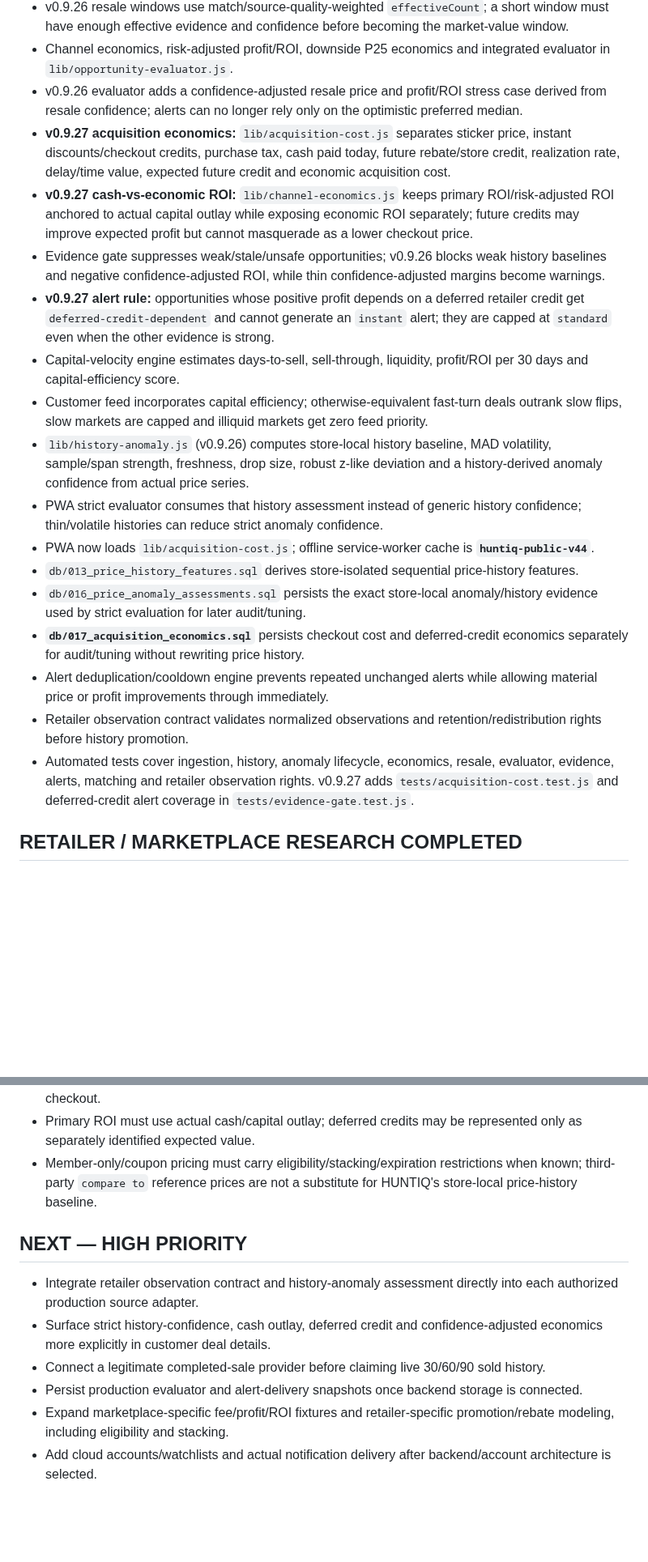
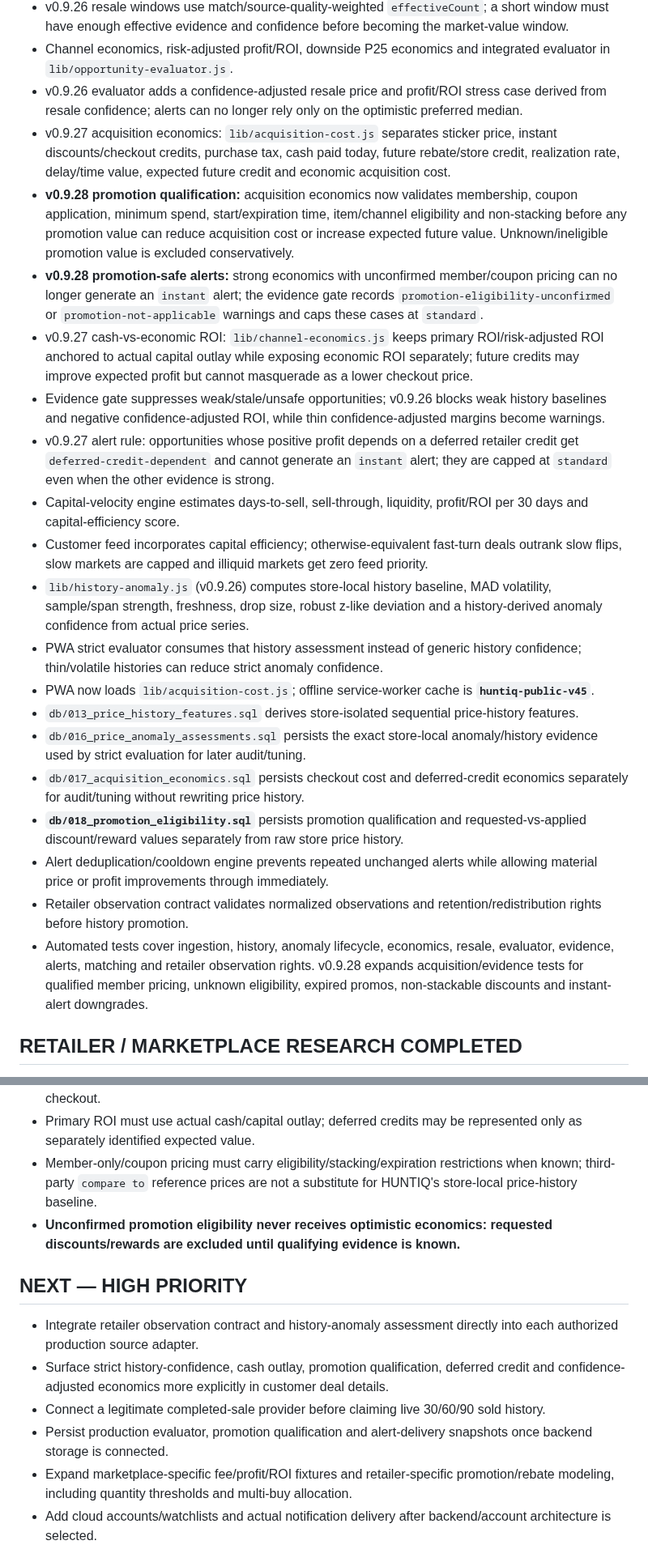
Before and after one commit to huntiqapp-tech/huntiq, a Markdown page: PROJECT_STATUS.md, 2 parts joined by grey strips. Shown at 81% size. GitHub-like rendering; blank space fills up the shorter version.

Commit message:
Update HUNTIQ handoff to v0.9.28

```diff
--- a/PROJECT_STATUS.md
+++ b/PROJECT_STATUS.md
@@ -12,21 +12,24 @@ Last established from repository and product handoff: 2026-09-01. This is the li
 - v0.9.26 resale windows use match/source-quality-weighted `effectiveCount`; a short window must have enough effective evidence and confidence before becoming the market-value window.
 - Channel economics, risk-adjusted profit/ROI, downside P25 economics and integrated evaluator in `lib/opportunity-evaluator.js`.
 - v0.9.26 evaluator adds a confidence-adjusted resale price and profit/ROI stress case derived from resale confidence; alerts can no longer rely only on the optimistic preferred median.
-- **v0.9.27 acquisition economics:** `lib/acquisition-cost.js` separates sticker price, instant discounts/checkout credits, purchase tax, cash paid today, future rebate/store credit, realization rate, delay/time value, expected future credit and economic acquisition cost.
-- **v0.9.27 cash-vs-economic ROI:** `lib/channel-economics.js` keeps primary ROI/risk-adjusted ROI anchored to actual capital outlay while exposing economic ROI separately; future credits may improve expected profit but cannot masquerade as a lower checkout price.
+- v0.9.27 acquisition economics: `lib/acquisition-cost.js` separates sticker price, instant discounts/checkout credits, purchase tax, cash paid today, future rebate/store credit, realization rate, delay/time value, expected future credit and economic acquisition cost.
+- **v0.9.28 promotion qualification:** acquisition economics now validates membership, coupon application, minimum spend, start/expiration time, item/channel eligibility and non-stacking before any promotion value can reduce acquisition cost or increase expected future value. Unknown/ineligible promotion value is excluded conservatively.
+- **v0.9.28 promotion-safe alerts:** strong economics with unconfirmed member/coupon pricing can no longer generate an `instant` alert; the evidence gate records `promotion-eligibility-unconfirmed` or `promotion-not-applicable` warnings and caps these cases at `standard`.
+- v0.9.27 cash-vs-economic ROI: `lib/channel-economics.js` keeps primary ROI/risk-adjusted ROI anchored to actual capital outlay while exposing economic ROI separately; future credits may improve expected profit but cannot masquerade as a lower checkout price.
 - Evidence gate suppresses weak/stale/unsafe opportunities; v0.9.26 blocks weak history baselines and negative confidence-adjusted ROI, while thin confidence-adjusted margins become warnings.
-- **v0.9.27 alert rule:** opportunities whose positive profit depends on a deferred retailer credit get `deferred-credit-dependent` and cannot generate an `instant` alert; they are capped at `standard` even when the other evidence is strong.
+- v0.9.27 alert rule: opportunities whose positive profit depends on a deferred retailer credit get `deferred-credit-dependent` and cannot generate an `instant` alert; they are capped at `standard` even when the other evidence is strong.
 - Capital-velocity engine estimates days-to-sell, sell-through, liquidity, profit/ROI per 30 days and capital-efficiency score.
 - Customer feed incorporates capital efficiency; otherwise-equivalent fast-turn deals outrank slow flips, slow markets are capped and illiquid markets get zero feed priority.
 - `lib/history-anomaly.js` (v0.9.26) computes store-local history baseline, MAD volatility, sample/span strength, freshness, drop size, robust z-like deviation and a history-derived anomaly confidence from actual price series.
 - PWA strict evaluator consumes that history assessment instead of generic history confidence; thin/volatile histories can reduce strict anomaly confidence.
-- PWA now loads `lib/acquisition-cost.js`; offline service-worker cache is **`huntiq-public-v44`**.
+- PWA now loads `lib/acquisition-cost.js`; offline service-worker cache is **`huntiq-public-v45`**.
 - `db/013_price_history_features.sql` derives store-isolated sequential price-history features.
 - `db/016_price_anomaly_assessments.sql` persists the exact store-local anomaly/history evidence used by strict evaluation for later audit/tuning.
-- **`db/017_acquisition_economics.sql`** persists checkout cost and deferred-credit economics separately for audit/tuning without rewriting price history.
+- `db/017_acquisition_economics.sql` persists checkout cost and deferred-credit economics separately for audit/tuning without rewriting price history.
+- **`db/018_promotion_eligibility.sql`** persists promotion qualification and requested-vs-applied discount/reward values separately from raw store price history.
 - Alert deduplication/cooldown engine prevents repeated unchanged alerts while allowing material price or profit improvements through immediately.
 - Retailer observation contract validates normalized observations and retention/redistribution rights before history promotion.
-- Automated tests cover ingestion, history, anomaly lifecycle, economics, resale, evaluator, evidence, alerts, matching and retailer observation rights. v0.9.27 adds `tests/acquisition-cost.test.js` and deferred-credit alert coverage in `tests/evidence-gate.test.js`.
+- Automated tests cover ingestion, history, anomaly lifecycle, economics, resale, evaluator, evidence, alerts, matching and retailer observation rights. v0.9.28 expands acquisition/evidence tests for qualified member pricing, unknown eligibility, expired promos, non-stackable discounts and instant-alert downgrades.
 
 ## RETAILER / MARKETPLACE RESEARCH COMPLETED
 - eBay Browse API: active asking/product evidence only; not completed-sale history. Marketplace Insights is restricted/not open to new users.
@@ -49,13 +53,14 @@ Last established from repository and product handoff: 2026-09-01. This is the li
 - Rebates/store credits are not equivalent to cash price reductions unless they are actually applied at checkout.
 - Primary ROI must use actual cash/capital outlay; deferred credits may be represented only as separately identified expected value.
 - Member-only/coupon pricing must carry eligibility/stacking/expiration restrictions when known; third-party `compare to` reference prices are not a substitute for HUNTIQ's store-local price-history baseline.
+- **Unconfirmed promotion eligibility never receives optimistic economics: requested discounts/rewards are excluded until qualifying evidence is known.**
 
 ## NEXT — HIGH PRIORITY
 - Integrate retailer observation contract and history-anomaly assessment directly into each authorized production source adapter.
-- Surface strict history-confidence, cash outlay, deferred credit and confidence-adjusted economics more explicitly in customer deal details.
+- Surface strict history-confidence, cash outlay, promotion qualification, deferred credit and confidence-adjusted economics more explicitly in customer deal details.
 - Connect a legitimate completed-sale provider before claiming live 30/60/90 sold history.
-- Persist production evaluator and alert-delivery snapshots once backend storage is connected.
-- Expand marketplace-specific fee/profit/ROI fixtures and retailer-specific promotion/rebate modeling, including eligibility and stacking.
+- Persist production evaluator, promotion qualification and alert-delivery snapshots once backend storage is connected.
+- Expand marketplace-specific fee/profit/ROI fixtures and retailer-specific promotion/rebate modeling, including quantity thresholds and multi-buy allocation.
 - Add cloud accounts/watchlists and actual notification delivery after backend/account architecture is selected.
 
 ## EXTERNAL BLOCKERS / USER ACTION ONLY WHEN REQUIRED
```
Also changed, not shown: other parts of PROJECT_STATUS.md (+4 -3 lines).
